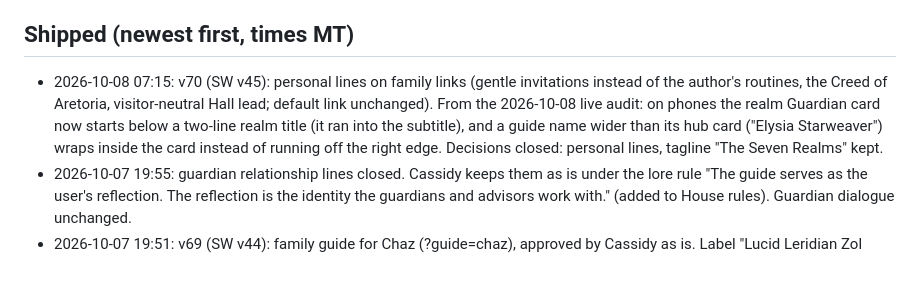
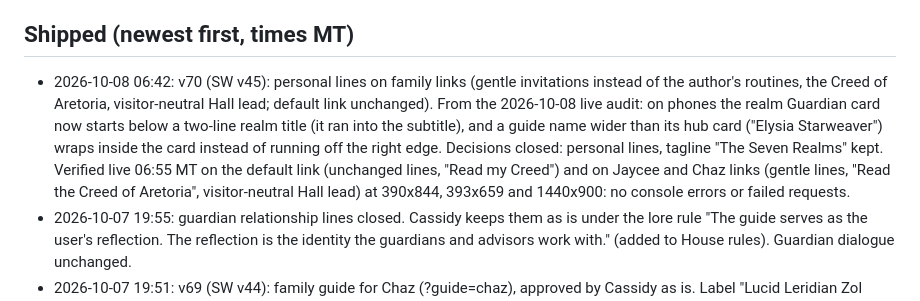
Before and after one commit to casswaters/aretoria, a Markdown page: ROADMAP.md, the part around one of its changes. GitHub-like rendering; blank space fills up the shorter version.

Commit message:
ROADMAP: v70 shipped time and live verification

```diff
--- a/ROADMAP.md
+++ b/ROADMAP.md
@@ -50,7 +50,7 @@ Captain's Log (casswaters/modern-era-calendar) no longer carries its own copy of
 - Version 1 = six virtue realms plus Shadow: confirm.
 
 ## Shipped (newest first, times MT)
-- 2026-10-08 07:15: v70 (SW v45): personal lines on family links (gentle invitations instead of the author's routines, the Creed of Aretoria, visitor-neutral Hall lead; default link unchanged). From the 2026-10-08 live audit: on phones the realm Guardian card now starts below a two-line realm title (it ran into the subtitle), and a guide name wider than its hub card ("Elysia Starweaver") wraps inside the card instead of running off the right edge. Decisions closed: personal lines, tagline "The Seven Realms" kept.
+- 2026-10-08 06:42: v70 (SW v45): personal lines on family links (gentle invitations instead of the author's routines, the Creed of Aretoria, visitor-neutral Hall lead; default link unchanged). From the 2026-10-08 live audit: on phones the realm Guardian card now starts below a two-line realm title (it ran into the subtitle), and a guide name wider than its hub card ("Elysia Starweaver") wraps inside the card instead of running off the right edge. Decisions closed: personal lines, tagline "The Seven Realms" kept. Verified live 06:55 MT on the default link (unchanged lines, "Read my Creed") and on Jaycee and Chaz links (gentle lines, "Read the Creed of Aretoria", visitor-neutral Hall lead) at 390x844, 393x659 and 1440x900: no console errors or failed requests.
 - 2026-10-07 19:55: guardian relationship lines closed. Cassidy keeps them as is under the lore rule "The guide serves as the user's reflection. The reflection is the identity the guardians and advisors work with." (added to House rules). Guardian dialogue unchanged.
 - 2026-10-07 19:51: v69 (SW v44): family guide for Chaz (?guide=chaz), approved by Cassidy as is. Label "Lucid Leridian Zol Gottsbrakiyre son of Svordsythe Zol Gottsbrakiyre" on plates, hub card, Hall, aria, landing and meta; he speaks only as "Lucid"; own black and opal reflection. Long labels wrap between words only, in a smaller face on phones.
 - 2026-10-07 19:04: v68 (SW v43): family guides by link (?guide=<slug>, remembered, "Use the default guide" in the Hall, ?guide=default). First guides, approved by Cassidy: Jill (Luz Liath) and Jaycee (Elysia Starweaver), each with its own reflection answer. Default link unchanged (Irishnu).
```
Also changed, not shown: other parts of ROADMAP.md (+1 -1 lines).
